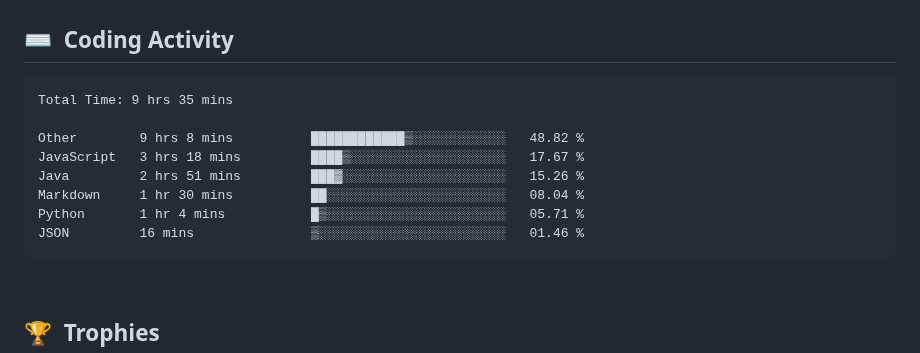
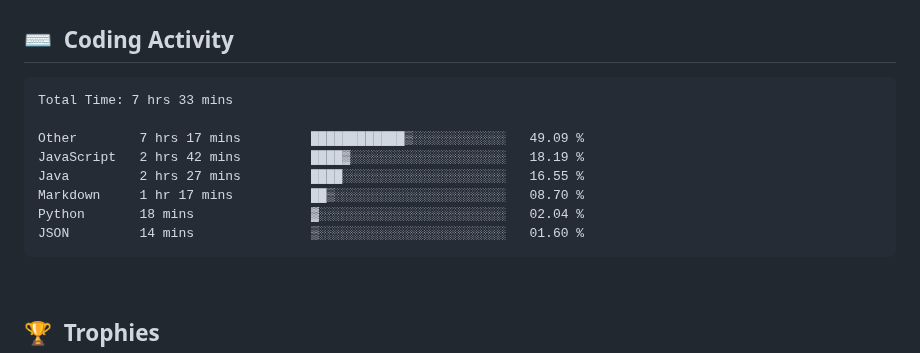
Before and after one commit to clarkeforwork-coder/clarkeforwork-coder, a Markdown page: README.md, the part around the change. Rendered like a GitHub page.

Commit message:
chore: update WakaTime coding activity

````diff
--- a/README.md
+++ b/README.md
@@ -35,14 +35,14 @@
 <!--START_SECTION:waka-->
 
 ```txt
-Total Time: 9 hrs 35 mins
+Total Time: 7 hrs 33 mins
 
-Other        9 hrs 8 mins          ████████████▒░░░░░░░░░░░░   48.82 %
-JavaScript   3 hrs 18 mins         ████▒░░░░░░░░░░░░░░░░░░░░   17.67 %
-Java         2 hrs 51 mins         ███▓░░░░░░░░░░░░░░░░░░░░░   15.26 %
-Markdown     1 hr 30 mins          ██░░░░░░░░░░░░░░░░░░░░░░░   08.04 %
-Python       1 hr 4 mins           █▒░░░░░░░░░░░░░░░░░░░░░░░   05.71 %
-JSON         16 mins               ▒░░░░░░░░░░░░░░░░░░░░░░░░   01.46 %
+Other        7 hrs 17 mins         ████████████▒░░░░░░░░░░░░   49.09 %
+JavaScript   2 hrs 42 mins         ████▓░░░░░░░░░░░░░░░░░░░░   18.19 %
+Java         2 hrs 27 mins         ████░░░░░░░░░░░░░░░░░░░░░   16.55 %
+Markdown     1 hr 17 mins          ██▒░░░░░░░░░░░░░░░░░░░░░░   08.70 %
+Python       18 mins               ▓░░░░░░░░░░░░░░░░░░░░░░░░   02.04 %
+JSON         14 mins               ▒░░░░░░░░░░░░░░░░░░░░░░░░   01.60 %
 ```
 
 <!--END_SECTION:waka-->
````
